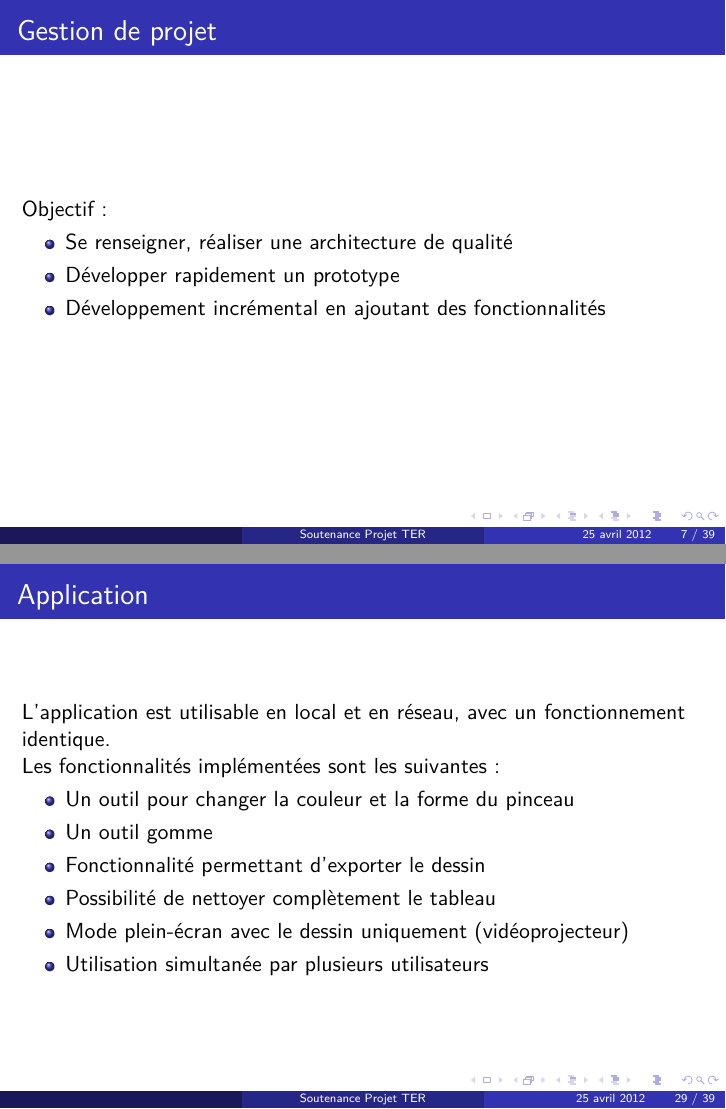
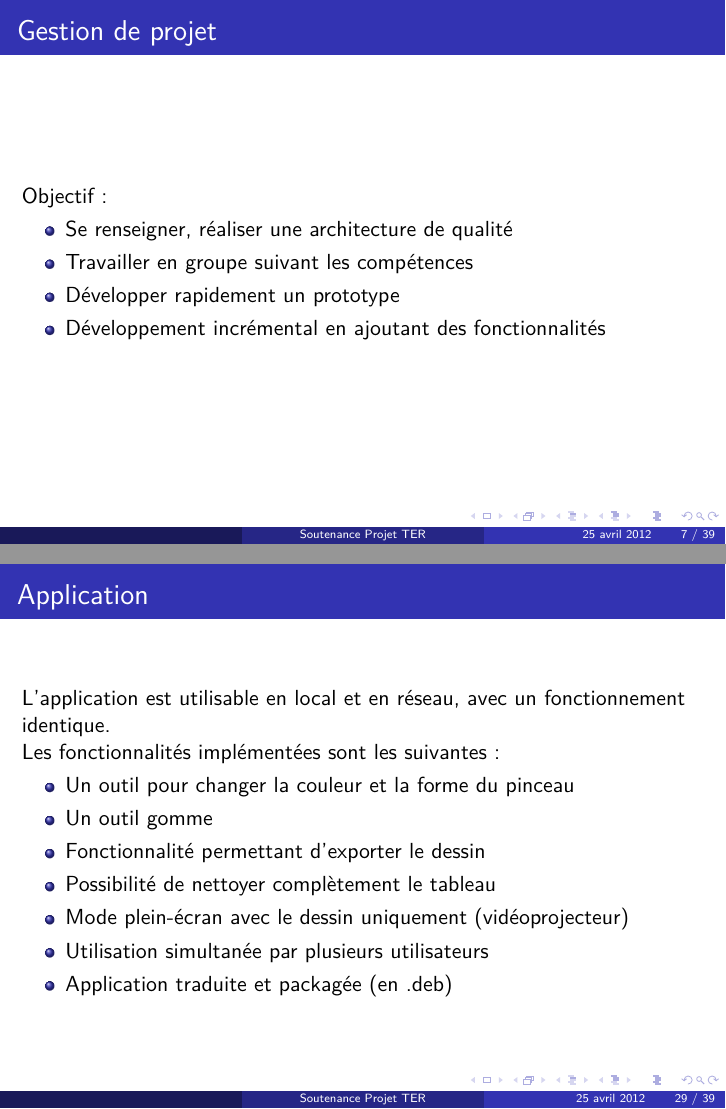
Before and after one commit to kbollini/dessin-realite-augmentee, LaTeX slides (documents/soutenance/soutenance.tex): pages 7 and 34 of 48, joined at a grey line. Compiled offline with pdfLaTeX.

Commit message:
Ajouts dans la soutenance (qui fait quoi)

```diff
--- a/documents/soutenance/soutenance.tex
+++ b/documents/soutenance/soutenance.tex
@@ -72,11 +72,13 @@
 			\end{block}
 		\end{frame}
 
+	% Julien
 	\subsection{Gestion de projet}
 		\begin{frame}{Gestion de projet}
 			Objectif :
 			\begin{itemize}
 			\item Se renseigner, réaliser une architecture de qualité
+			\item Travailler en groupe suivant les compétences
 			\item Développer rapidement un prototype
 			\item Développement incrémental en ajoutant des fonctionnalités
 			\end{itemize}
@@ -306,6 +315,7 @@
 			\item Possibilité de nettoyer complètement le tableau
 			\item Mode plein-écran avec le dessin uniquement (vidéoprojecteur)
 			\item Utilisation simultanée par plusieurs utilisateurs
+			\item Application traduite et packagée (en .deb)
 			\end{itemize}
 		\end{frame}
 
```
Also changed, not shown: documents/soutenance/soutenance.pdf, documents/soutenance/soutenance.tex (13 more changed lines).
